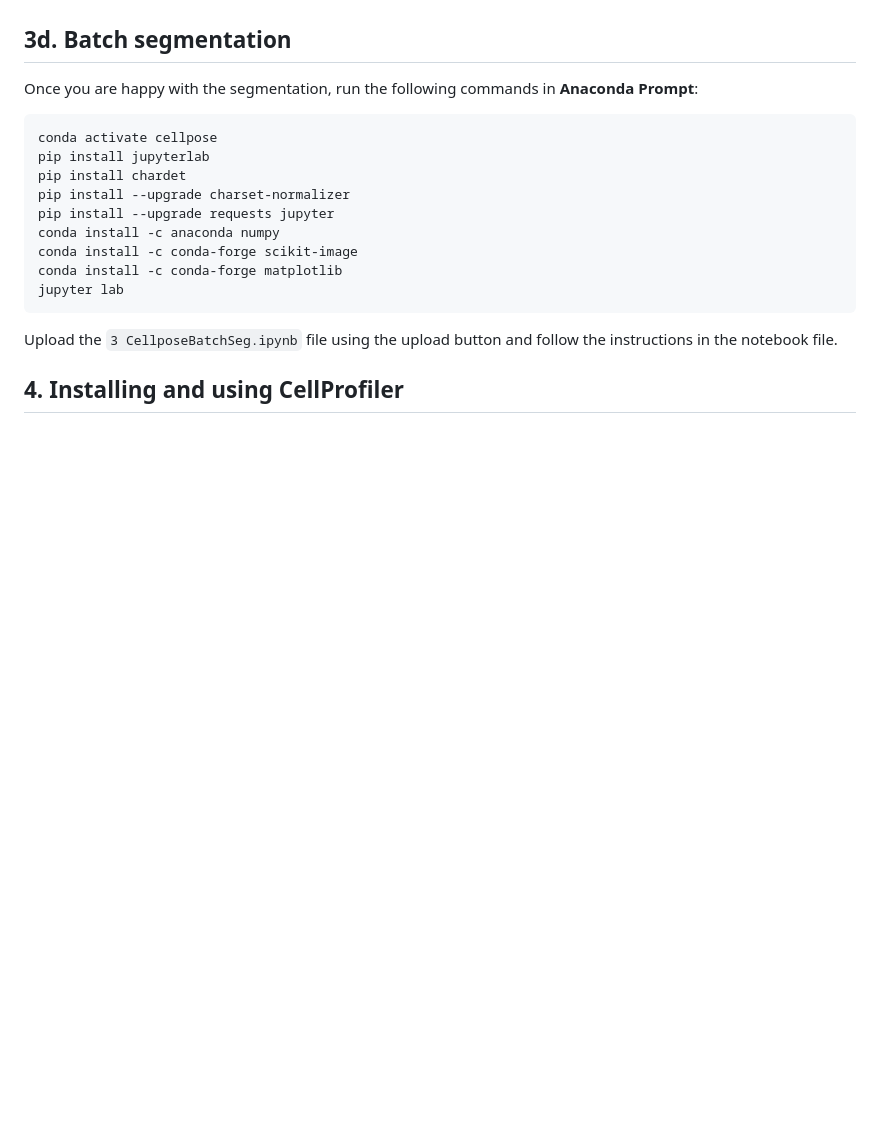
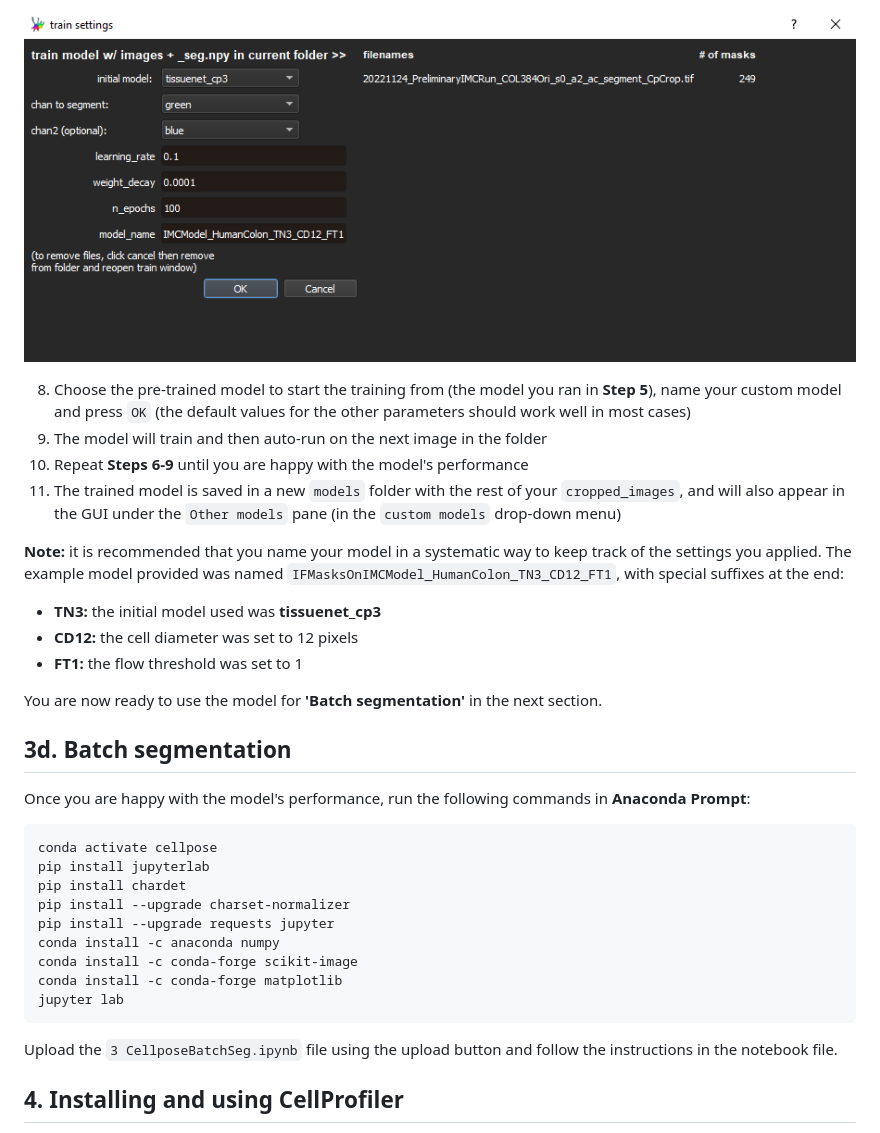
Before and after one commit to CVR-MucosalImmunology/IMC, a Markdown page: README.md, the part around the change printed below. GitHub-like rendering; pictures changed too: .assets/image4.png (added); blank space fills up the shorter version.

```diff
--- a/README.md
+++ b/README.md
@@ -93,7 +113,22 @@ TODO
+<p align="center">
+  <img src=".assets/image4.png" />
+</p>
+
+8. Choose the pre-trained model to start the training from (the model you ran in **Step 5**), name your custom model and press `OK` (the default values for the other parameters should work well in most cases)
+9. The model will train and then auto-run on the next image in the folder
+10. Repeat **Steps 6-9** until you are happy with the model's performance
+11. The trained model is saved in a new `models` folder with the rest of your `cropped_images`, and will also appear in the GUI under the `Other models` pane (in the `custom models` drop-down menu)
+
+**Note:** it is recommended that you name your model in a systematic way to keep track of the settings you applied. The example model provided was named `IFMasksOnIMCModel_HumanColon_TN3_CD12_FT1`, with special suffixes at the end:
+- **TN3:** the initial model used was **tissuenet_cp3**
+- **CD12:** the cell diameter was set to 12 pixels
+- **FT1:** the flow threshold was set to 1
+
+You are now ready to use the model for **'Batch segmentation'** in the next section.
 
 ## 3d. Batch segmentation
 
-Once you are happy with the segmentation, run the following commands in **Anaconda Prompt**:
+Once you are happy with the model's performance, run the following commands in **Anaconda Prompt**:
 ~~~~sh
 conda activate cellpose
 pip install jupyterlab
```
Also changed, not shown: other parts of README.md (+25 -5 lines), .assets/image3.png (added), .assets/image5.png (added).
